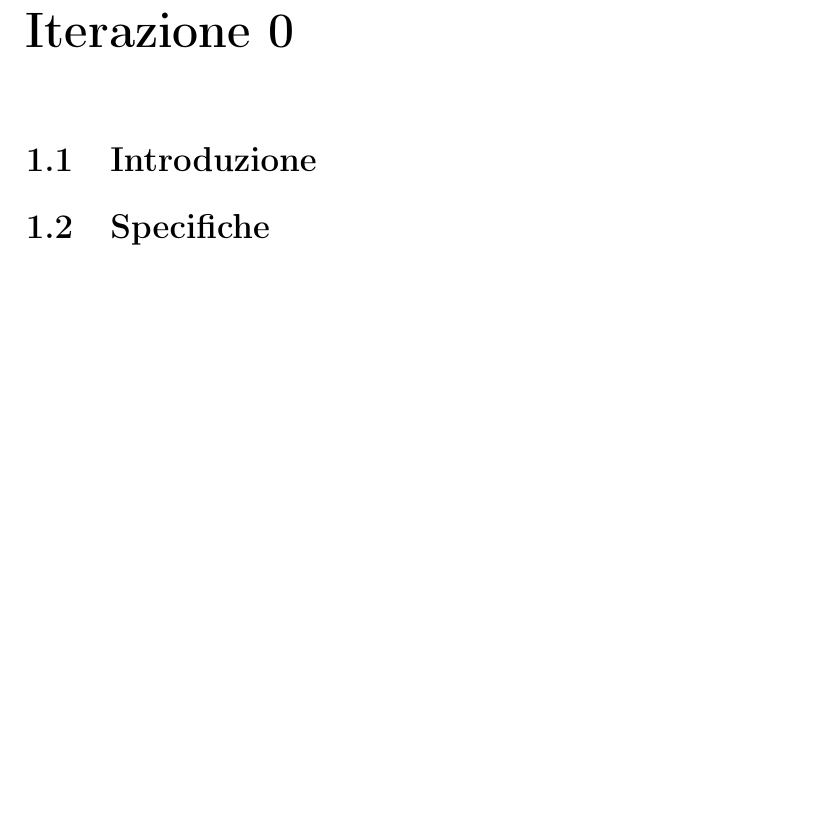
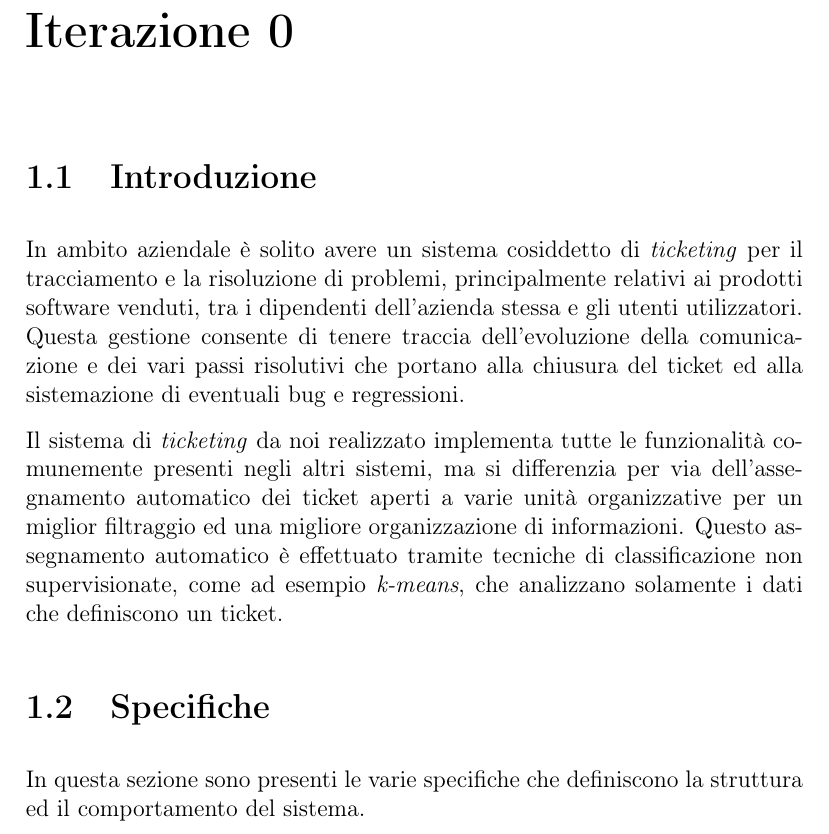
Before and after one commit to shxdow/aep, a LaTeX document (docs/latex/doc.tex, which reads docs/latex/chapters/iterazione0.tex): part of page 4 of 16 before the commit and part of page 4 of 17 after it, cut so that both start at the same text, the shorter picture padded with empty space. Compiled offline with pdfLaTeX.

Commit message:
introduzione

```diff
--- a/docs/latex/chapters/iterazione0.tex
+++ b/docs/latex/chapters/iterazione0.tex
@@ -1,6 +1,20 @@
 \section{Introduzione}
 
+In ambito aziendale è solito avere un sistema cosiddetto di \textit{ticketing} per il tracciamento e la risoluzione di problemi,
+principalmente relativi ai prodotti software venduti, tra i dipendenti dell'azienda stessa e gli utenti utilizzatori.
+Questa gestione consente di tenere traccia dell'evoluzione della comunicazione e dei vari passi risolutivi che portano alla
+chiusura del ticket ed alla sistemazione di eventuali bug e regressioni.
+
+Il sistema di \textit{ticketing} da noi realizzato implementa tutte le funzionalità comunemente presenti negli altri sistemi,
+ma si differenzia per via dell'assegnamento automatico dei ticket aperti a varie unità organizzative per un miglior filtraggio
+ed una migliore organizzazione di informazioni.
+Questo assegnamento automatico è effettuato tramite tecniche di classificazione non supervisionate, come ad esempio \textit{k-means},
+che analizzano solamente i dati che definiscono un ticket.
+
 \section{Specifiche}
+
+In questa sezione sono presenti le varie specifiche che definiscono la struttura ed il comportamento del sistema.
+
 \subsection{Casi d'uso}
 
 Nelle seguenti sezioni sono analizzati gli attori ed i casi d'uso che definiscono il comportamento del sistema.
--- a/docs/latex/doc.tex
+++ b/docs/latex/doc.tex
@@ -14,6 +14,7 @@
 \graphicspath{{./images/}}
 
 \setlength{\parindent}{0cm}
+\setlength{\parskip}{0.3cm}
 \renewcommand{\arraystretch}{1.2}
 
 % ==== BIBLIOGRAPHY ====
```
Also changed, not shown: docs/latex/doc.pdf.
